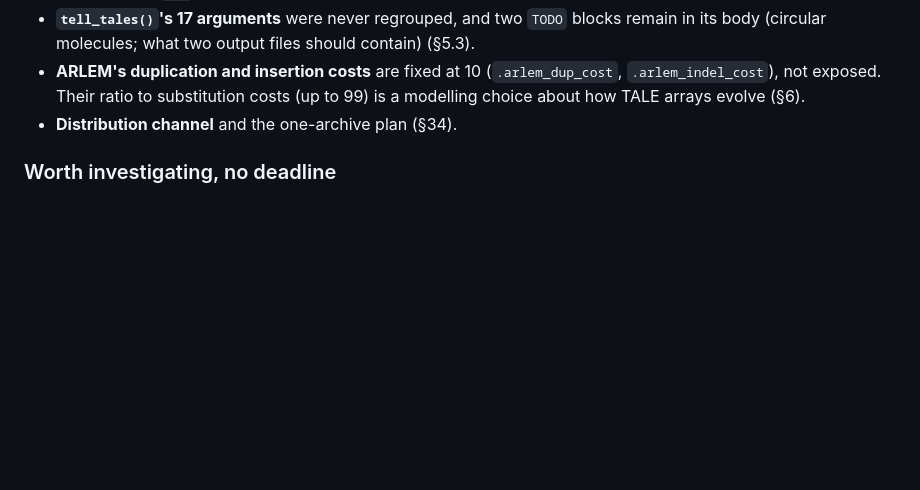
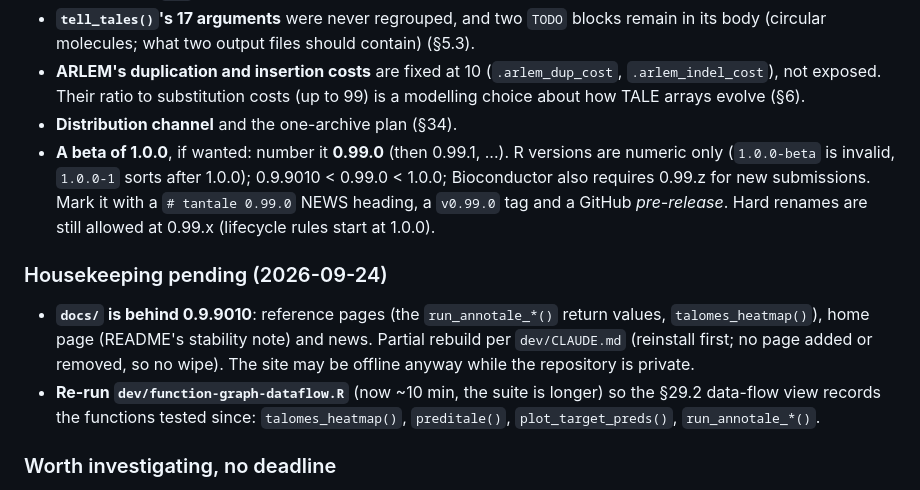
Before and after one commit to scunnac/tantale, a Markdown page: dev/restructuring-notes.md, the part around the change. GitHub-like rendering; blank space fills up the shorter version.

Commit message:
Ledger: record the 0.99.0 beta numbering and two pending housekeeping steps
Co-Authored-By: Claude Opus 5.5 <noreply@anthropic.com>

```diff
--- a/dev/restructuring-notes.md
+++ b/dev/restructuring-notes.md
@@ -143,6 +143,24 @@ from 1.0.0 on it needs a lifecycle deprecation (START HERE item 8).
   substitution costs (up to 99) is a modelling choice about how TALE
   arrays evolve (§6).
 - **Distribution channel** and the one-archive plan (§34).
+- **A beta of 1.0.0**, if wanted: number it **0.99.0** (then 0.99.1, ...).
+  R versions are numeric only (`1.0.0-beta` is invalid, `1.0.0-1` sorts
+  after 1.0.0); 0.9.9010 < 0.99.0 < 1.0.0; Bioconductor also requires
+  0.99.z for new submissions. Mark it with a `# tantale 0.99.0` NEWS
+  heading, a `v0.99.0` tag and a GitHub *pre-release*. Hard renames are
+  still allowed at 0.99.x (lifecycle rules start at 1.0.0).
+
+### Housekeeping pending (2026-09-24)
+
+- **`docs/` is behind 0.9.9010**: reference pages (the `run_annotale_*()`
+  return values, `talomes_heatmap()`), home page (README's stability
+  note) and news. Partial rebuild per `dev/CLAUDE.md` (reinstall first;
+  no page added or removed, so no wipe). The site may be offline anyway
+  while the repository is private.
+- **Re-run `dev/function-graph-dataflow.R`** (now ~10 min, the suite is
+  longer) so the §29.2 data-flow view records the functions tested since:
+  `talomes_heatmap()`, `preditale()`, `plot_target_preds()`,
+  `run_annotale_*()`.
 
 ### Worth investigating, no deadline
 
```
